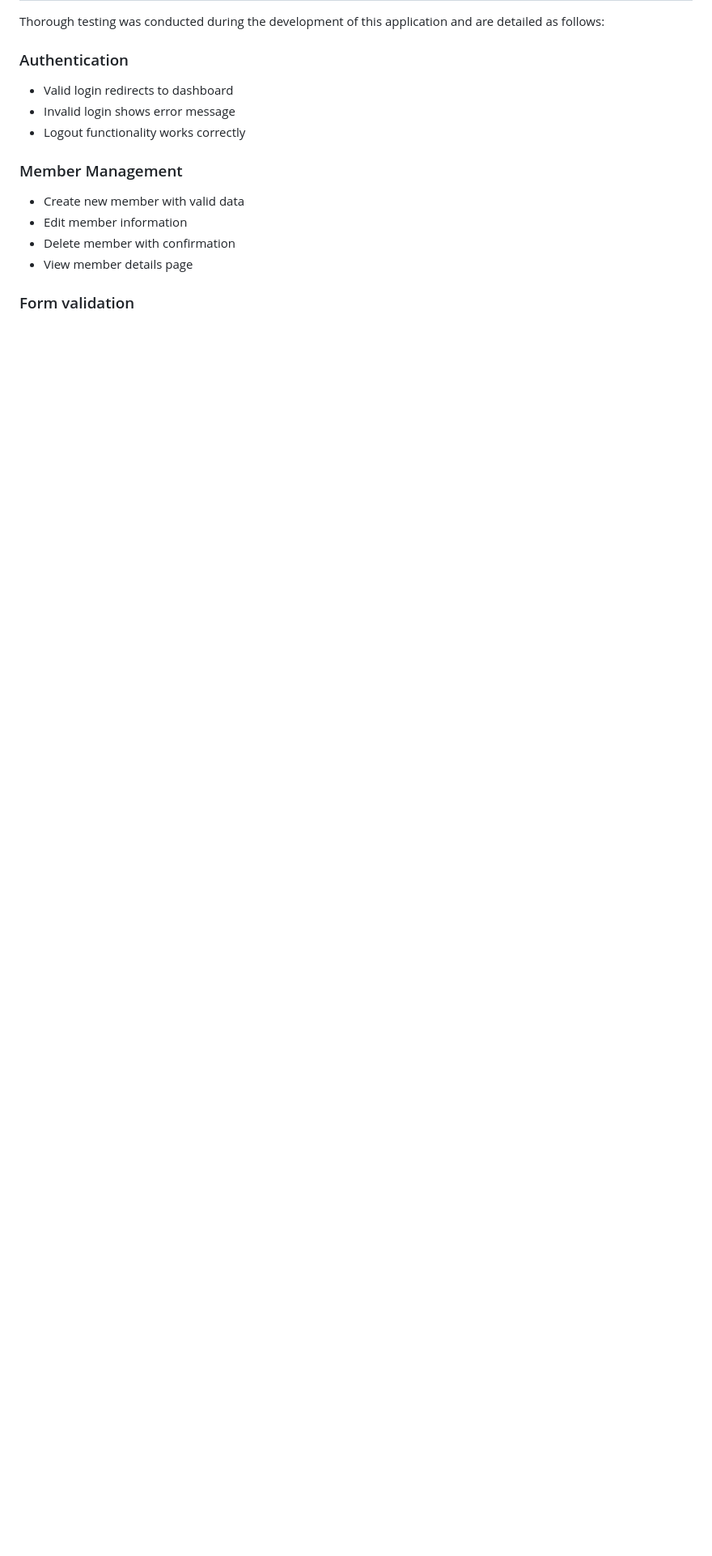
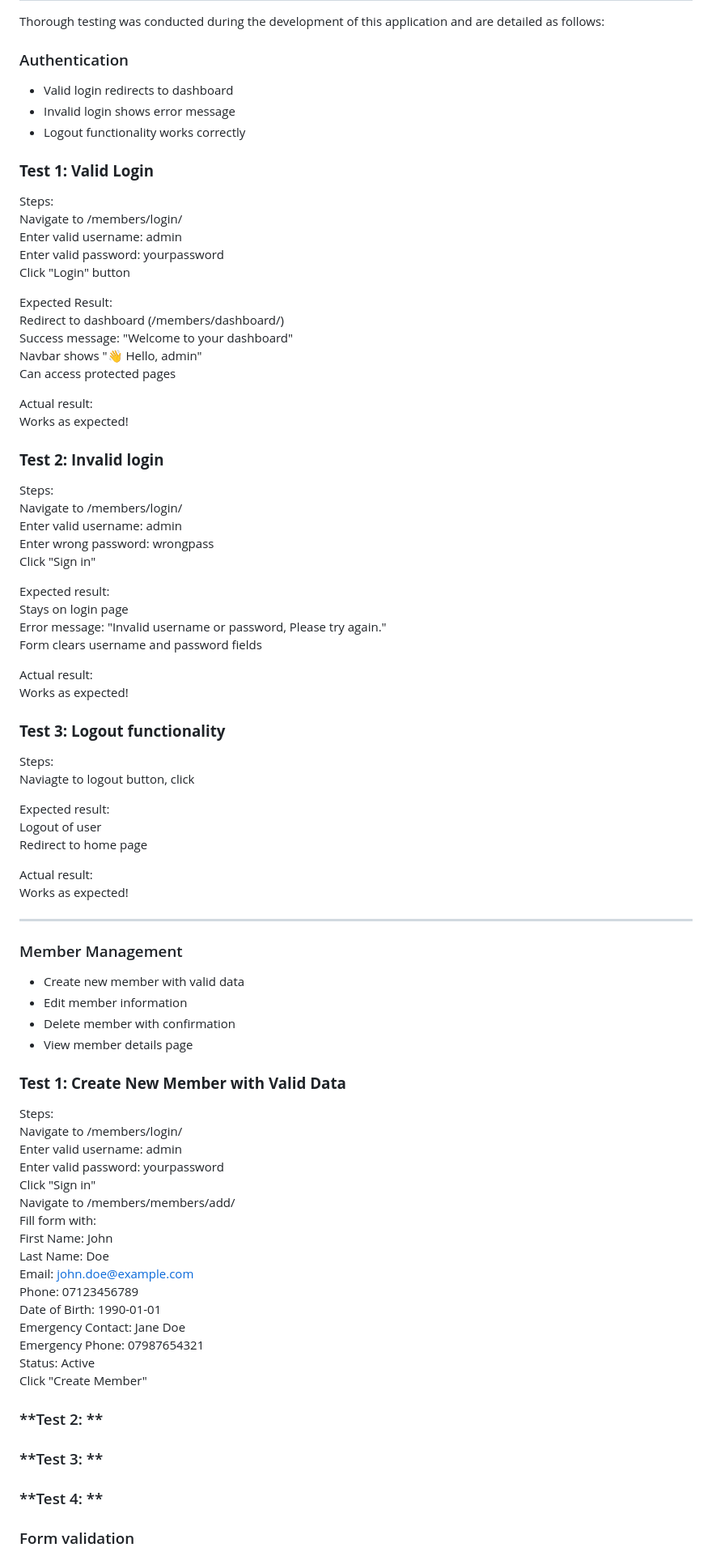
Before and after one commit to Luqmaan-io/gym-membership-tracker, a Markdown page: README.md, the part around the change. Shown at 81% size. GitHub-like rendering; blank space fills up the shorter version.

Commit message:
testing section to readme

```diff
--- a/README.md
+++ b/README.md
@@ -243,12 +243,79 @@ Thorough testing was conducted during the development of this application and ar
 - Invalid login shows error message
 - Logout functionality works correctly
 
+### **Test 1: Valid Login**
+Steps:
+Navigate to /members/login/
+Enter valid username: admin
+Enter valid password: yourpassword
+Click "Login" button
+
+Expected Result:
+Redirect to dashboard (/members/dashboard/)
+Success message: "Welcome to your dashboard"
+Navbar shows "👋 Hello, admin"
+Can access protected pages
+
+Actual result:
+Works as expected!
+
+### **Test 2: Invalid login**
+Steps:
+Navigate to /members/login/
+Enter valid username: admin
+Enter wrong password: wrongpass
+Click "Sign in"
+
+Expected result:
+Stays on login page
+Error message: "Invalid username or password, Please try again."
+Form clears username and password fields
+
+Actual result:
+Works as expected!
+
+### **Test 3: Logout functionality**
+Steps:
+Naviagte to logout button, click
+
+Expected result:
+Logout of user
+Redirect to home page
+
+Actual result:
+Works as expected!
+
+---
+
 ### Member Management
 
 - Create new member with valid data
 - Edit member information
 - Delete member with confirmation
 - View member details page
+
+### **Test 1: Create New Member with Valid Data**
+Steps:
+Navigate to /members/login/
+Enter valid username: admin
+Enter valid password: yourpassword
+Click "Sign in"
+Navigate to /members/members/add/
+Fill form with:
+First Name: John
+Last Name: Doe
+Email: john.doe@example.com
+Phone: 07123456789
+Date of Birth: 1990-01-01
+Emergency Contact: Jane Doe
+Emergency Phone: 07987654321
+Status: Active
+Click "Create Member"
+
+### **Test 2: **
+### **Test 3: **
+### **Test 4: **
+
 
 ### Form validation
 
```
